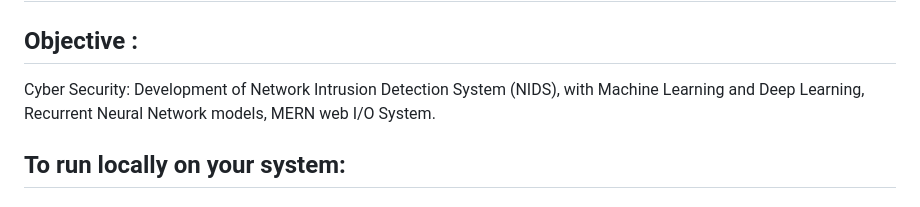
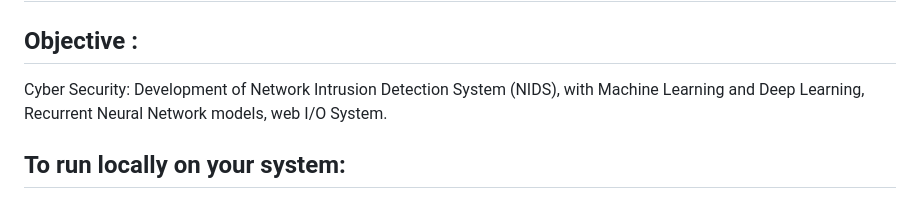
Before and after one commit to MohdSaif-1807/Network-Intrusion-Detection-System-Using-Machine-Learning-and-Deep-Learning, a Markdown page: README.md, the part around the change. GitHub-like rendering.

```diff
--- a/README.md
+++ b/README.md
@@ -1,6 +1,6 @@
 # Network-Intrusion-Detection-Using-Deep-Learning
 ## Objective :
-Cyber Security: Development of Network Intrusion Detection System (NIDS),   with Machine Learning and Deep Learning, Recurrent Neural Network models, MERN web I/O System.
+Cyber Security: Development of Network Intrusion Detection System (NIDS),   with Machine Learning and Deep Learning, Recurrent Neural Network models, web I/O System.
 ## To run locally on your system:
 ### Method - 1 :-
 step-1: Keep the Docker Desktop and Docker Hub running parallelly on your system then open the command prompt or terminal and run the following command [docker run --publish 3000:3000 saif0786/nids].
```
